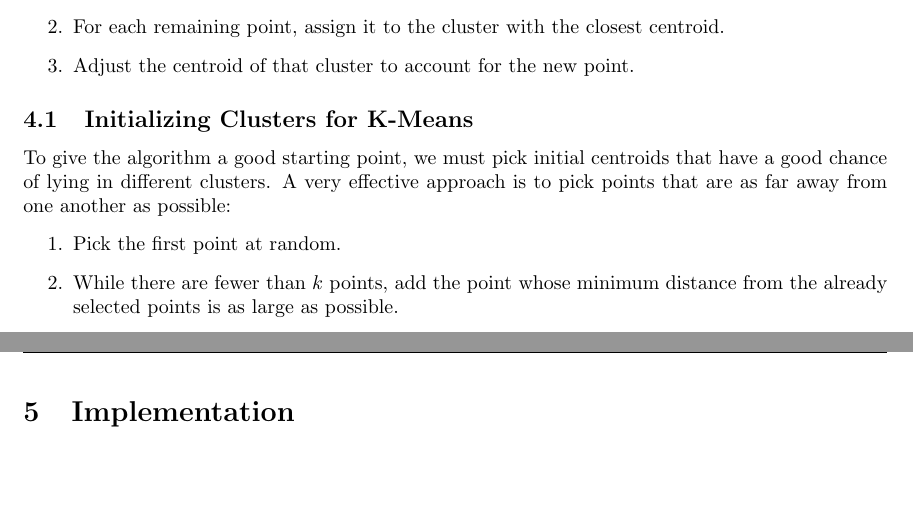
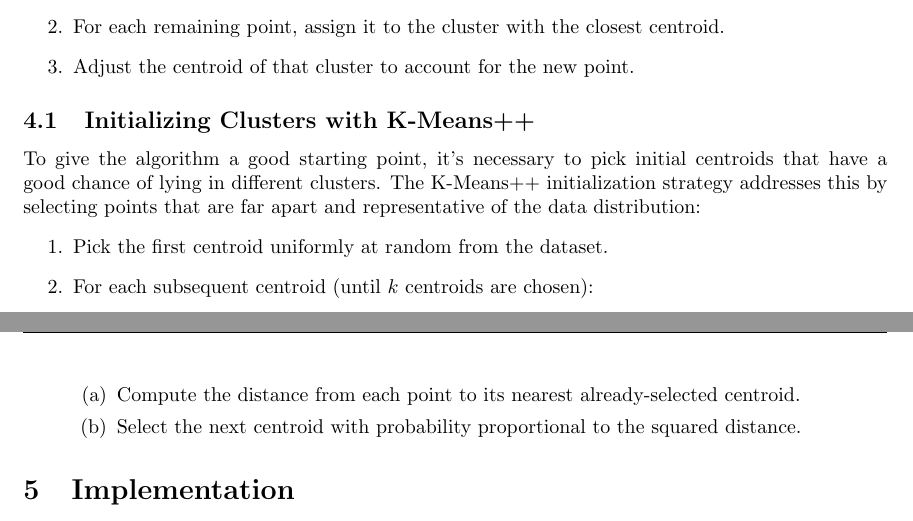
Before and after one commit to alsacchi/clustering-project, a LaTeX document (Report.tex): two parts of pages 3 and 4 of 6, joined at a grey line, cut so that both start at the same text, the shorter picture padded with empty space. Compiled offline with pdfLaTeX.

Commit message:
Improved Report, Added ability to disable KMeans++ Init, new readme

```diff
--- a/Report.tex
+++ b/Report.tex
@@ -74,11 +74,15 @@ The best-known point-assignment algorithm is K-Means. It assumes a Euclidean spa
     \item Adjust the centroid of that cluster to account for the new point.
 \end{enumerate}
 
-\subsection{Initializing Clusters for K-Means}
-To give the algorithm a good starting point, we must pick initial centroids that have a good chance of lying in different clusters. A very effective approach is to pick points that are as far away from one another as possible:
+\subsection{Initializing Clusters with K-Means++}
+To give the algorithm a good starting point, it's necessary to pick initial centroids that have a good chance of lying in different clusters. The K-Means++ initialization strategy addresses this by selecting points that are far apart and representative of the data distribution:
 \begin{enumerate}
-    \item Pick the first point at random.
-    \item While there are fewer than $k$ points, add the point whose minimum distance from the already selected points is as large as possible.
+    \item Pick the first centroid uniformly at random from the dataset.
+    \item For each subsequent centroid (until $k$ centroids are chosen):
+    \begin{enumerate}
+        \item Compute the distance from each point to its nearest already-selected centroid.
+        \item Select the next centroid with probability proportional to the squared distance.
+    \end{enumerate}
 \end{enumerate}
 
 \section{Implementation}
```
Also changed, not shown: README.md (added), Report.pdf, Report.tex (2 more changed lines), 1 other file.
